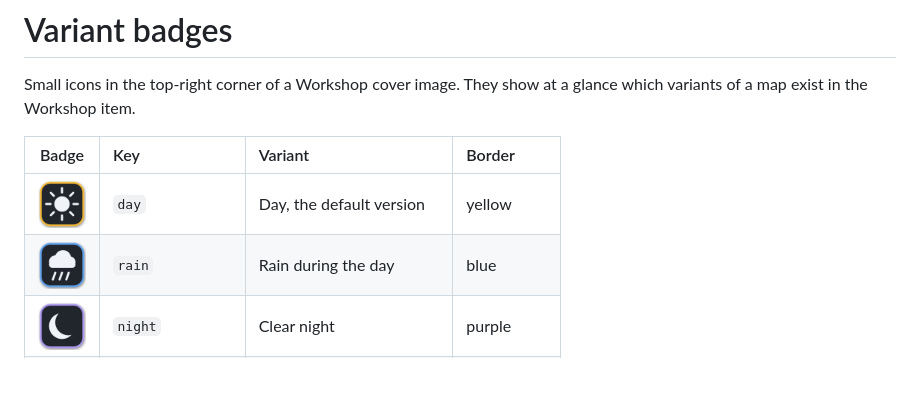
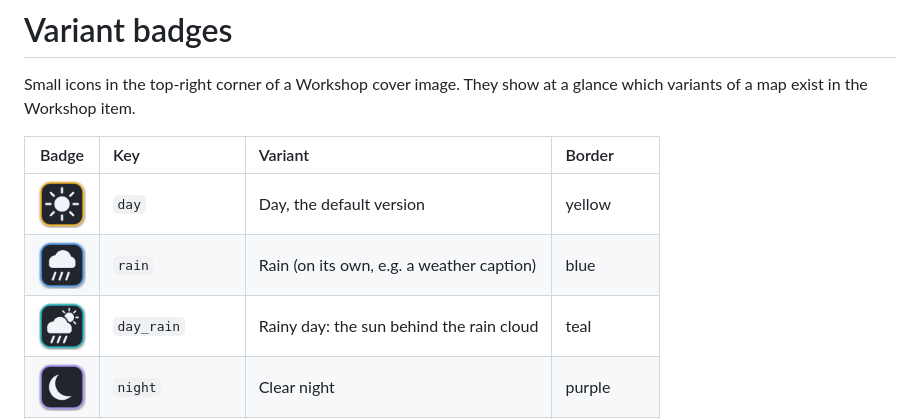
Before and after one commit to KDany/cs2-maps, a Markdown page: docs/variant-badges.md, the part around the change. Drawn GitHub-style; pictures changed too: docs/images/badges/badge_day_rain_512.png (added); blank space fills up the shorter version.

Commit message:
docs: add the rainy day (day_rain) variant badge
Co-Authored-By: Claude Opus 5.5 <noreply@anthropic.com>
Claude-Session: https://claude.ai/code/session_01TPtXe8YEjXWuXNmFgmXabW

```diff
--- a/docs/variant-badges.md
+++ b/docs/variant-badges.md
@@ -5,7 +5,8 @@ Small icons in the top-right corner of a Workshop cover image. They show at a gl
 | Badge | Key | Variant | Border |
 | :---: | :--- | :--- | :--- |
 | <img src="./images/badges/badge_day_512.png" width="48"> | `day` | Day, the default version | yellow |
-| <img src="./images/badges/badge_rain_512.png" width="48"> | `rain` | Rain during the day | blue |
+| <img src="./images/badges/badge_rain_512.png" width="48"> | `rain` | Rain (on its own, e.g. a weather caption) | blue |
+| <img src="./images/badges/badge_day_rain_512.png" width="48"> | `day_rain` | Rainy day: the sun behind the rain cloud | teal |
 | <img src="./images/badges/badge_night_512.png" width="48"> | `night` | Clear night | purple |
 | <img src="./images/badges/badge_night_rain_512.png" width="48"> | `night_rain` | Rainy night | blue-purple |
 | <img src="./images/badges/badge_winter_512.png" width="48"> | `winter` | Winter, snow | ice blue |
```
Also changed, not shown: 1 other file.
